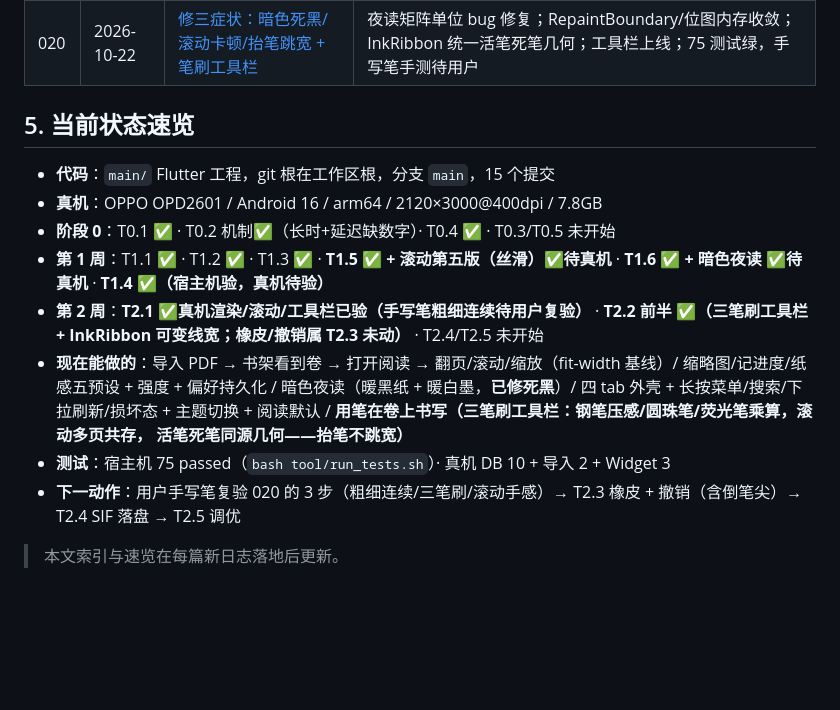
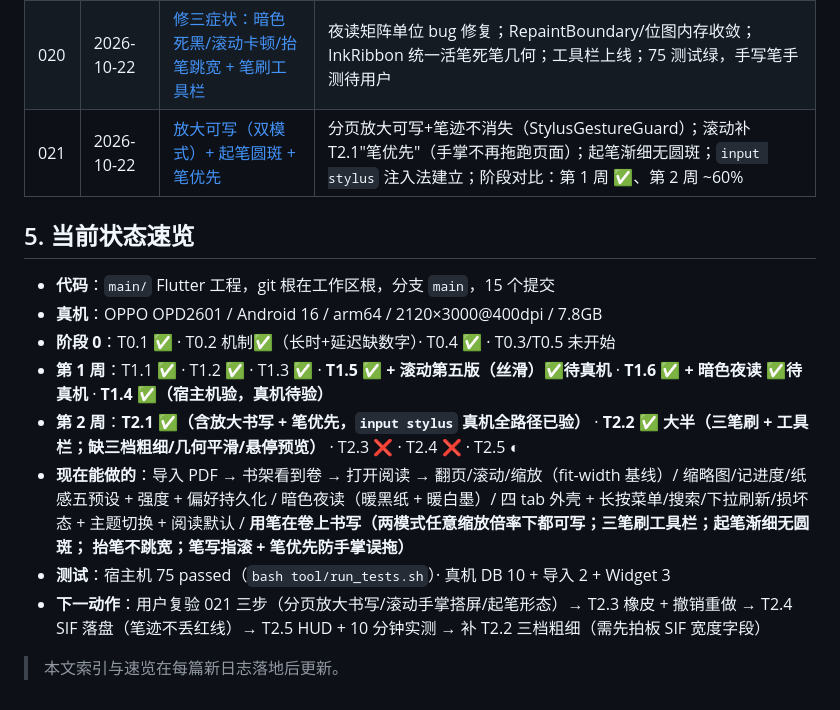
Before and after one commit to Terryliu001/SHUA_QI, a Markdown page: 项目日志/README.md, the part around the change. Drawn GitHub-style; blank space fills up the shorter version.

Commit message:
docs(日志): 021 放大可写与起笔圆斑与笔优先（含第 1/2 周阶段对比与 README 同步）

```diff
--- a/项目日志/README.md
+++ b/项目日志/README.md
@@ -65,6 +65,7 @@
 | 018 | 2026-10-22 | [应用外壳 + 书架收尾 + 设置页](018-2026-10-22-应用外壳与书架设置页.md) | 四 tab 自适应导航（rail/bar）、长按菜单/搜索/下拉刷新/损坏态、主题与阅读默认真实生效；宿主机 51 测试绿，**真机待验** |
 | 019 | 2026-10-22 | [W2 T2.1 笔迹层](019-2026-10-22-T2.1笔迹层.md) | 三层画布 + stylus 输入分流 + 点压缩 + 滚动多页共存；宿主机 62 测试绿，**真机待验** |
 | 020 | 2026-10-22 | [修三症状：暗色死黑/滚动卡顿/抬笔跳宽 + 笔刷工具栏](020-2026-10-22-暗色死黑与滚动卡顿与抬笔跳宽修复.md) | 夜读矩阵单位 bug 修复；RepaintBoundary/位图内存收敛；InkRibbon 统一活笔死笔几何；工具栏上线；75 测试绿，手写笔手测待用户 |
+| 021 | 2026-10-22 | [放大可写（双模式）+ 起笔圆斑 + 笔优先](021-2026-10-22-放大可写与起笔圆斑与笔优先.md) | 分页放大可写+笔迹不消失（StylusGestureGuard）；滚动补 T2.1"笔优先"（手掌不再拖跑页面）；起笔渐细无圆斑；`input stylus` 注入法建立；阶段对比：第 1 周 ✅、第 2 周 ~60% |
 
 ## 5. 当前状态速览
 
@@ -72,15 +73,17 @@
 - **真机**：OPPO OPD2601 / Android 16 / arm64 / 2120×3000@400dpi / 7.8GB
 - **阶段 0**：T0.1 ✅ · T0.2 机制✅（长时+延迟缺数字）· T0.4 ✅ · T0.3/T0.5 未开始
 - **第 1 周**：T1.1 ✅ · T1.2 ✅ · T1.3 ✅ · **T1.5 ✅ + 滚动第五版（丝滑）✅待真机** · **T1.6 ✅ + 暗色夜读 ✅待真机** · **T1.4 ✅（宿主机验，真机待验）**
-- **第 2 周**：**T2.1 ✅真机渲染/滚动/工具栏已验（手写笔粗细连续待用户复验）** ·
-  **T2.2 前半 ✅（三笔刷工具栏 + InkRibbon 可变线宽；橡皮/撤销属 T2.3 未动）** · T2.4/T2.5 未开始
+- **第 2 周**：**T2.1 ✅（含放大书写 + 笔优先，`input stylus` 真机全路径已验）** ·
+  **T2.2 ✅ 大半（三笔刷 + 工具栏；缺三档粗细/几何平滑/悬停预览）** ·
+  T2.3 ❌ · T2.4 ❌ · T2.5 ◐
 - **现在能做的**：导入 PDF → 书架看到卷 → 打开阅读 → 翻页/滚动/缩放（fit-width 基线）/
-  缩略图/记进度/纸感五预设 + 强度 + 偏好持久化 / 暗色夜读（暖黑纸 + 暖白墨，**已修死黑**）/
+  缩略图/记进度/纸感五预设 + 强度 + 偏好持久化 / 暗色夜读（暖黑纸 + 暖白墨）/
   四 tab 外壳 + 长按菜单/搜索/下拉刷新/损坏态 + 主题切换 + 阅读默认 /
-  **用笔在卷上书写（三笔刷工具栏：钢笔压感/圆珠笔/荧光笔乘算，滚动多页共存，
-  活笔死笔同源几何——抬笔不跳宽）**
+  **用笔在卷上书写（两模式任意缩放倍率下都可写；三笔刷工具栏；起笔渐细无圆斑；
+  抬笔不跳宽；笔写指滚 + 笔优先防手掌误拖）**
 - **测试**：宿主机 75 passed（`bash tool/run_tests.sh`）· 真机 DB 10 + 导入 2 + Widget 3
-- **下一动作**：用户手写笔复验 020 的 3 步（粗细连续/三笔刷/滚动手感）→
-  T2.3 橡皮 + 撤销（含倒笔尖）→ T2.4 SIF 落盘 → T2.5 调优
+- **下一动作**：用户复验 021 三步（分页放大书写/滚动手掌搭屏/起笔形态）→
+  T2.3 橡皮 + 撤销重做 → T2.4 SIF 落盘（笔迹不丢红线）→ T2.5 HUD + 10 分钟实测 →
+  补 T2.2 三档粗细（需先拍板 SIF 宽度字段）
 
 > 本文索引与速览在每篇新日志落地后更新。
```
Also changed, not shown: 项目日志/021-2026-10-22-放大可写与起笔圆斑与笔优先.md (added, +104 -0 lines).
